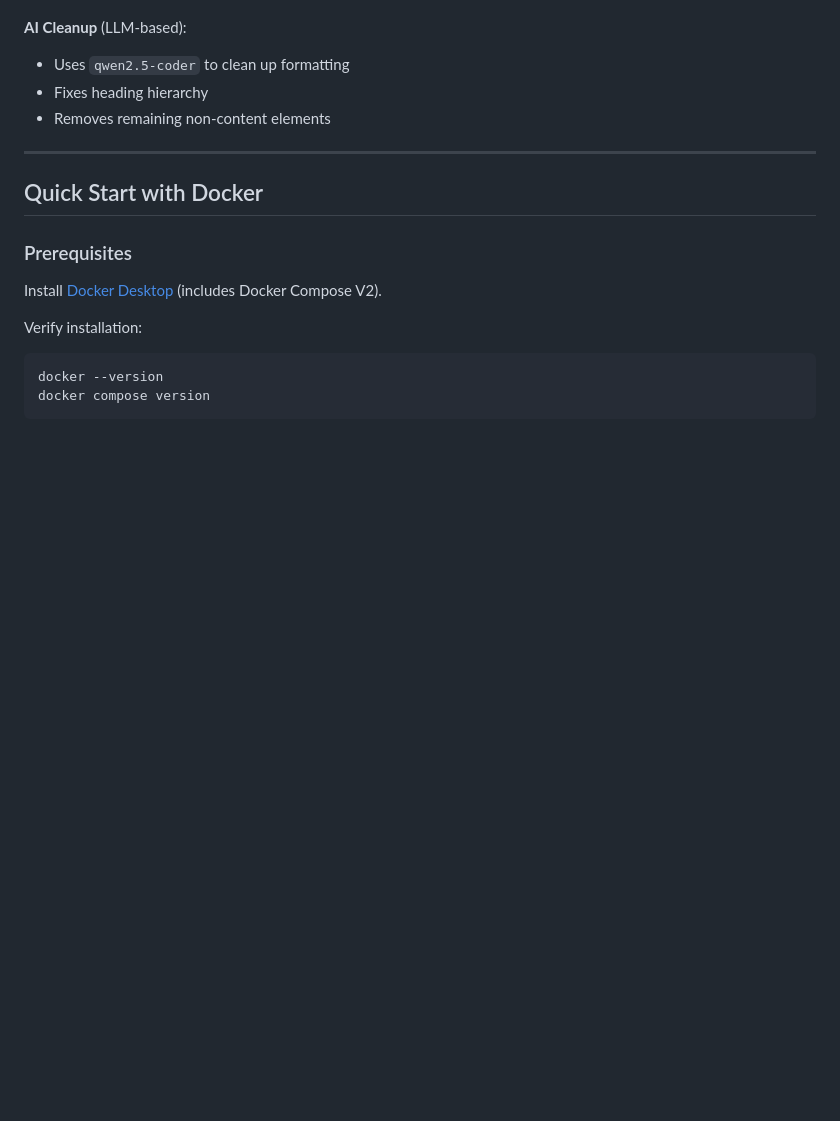
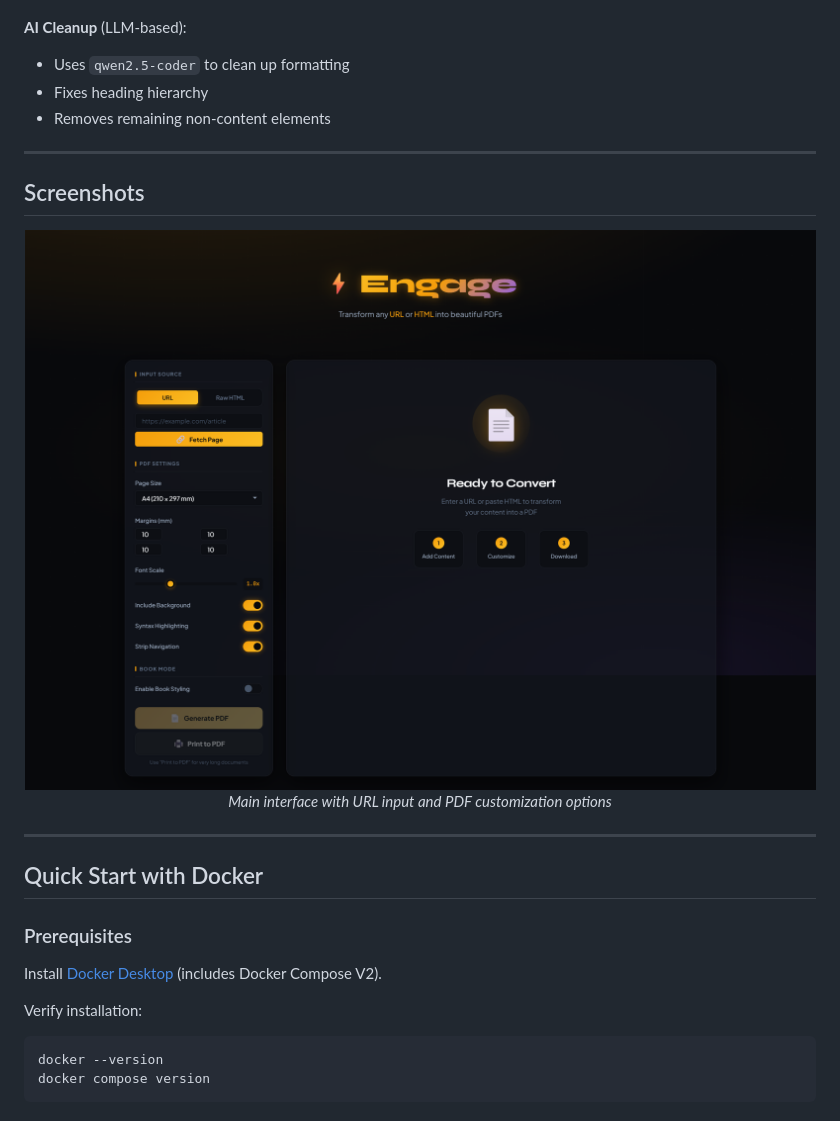
Before and after one commit to nilayk/engage, a Markdown page: README.md, the part around the change printed below. Drawn GitHub-style; pictures changed too: docs/images/screenshot-main.png (added); blank space fills up the shorter version.

Commit message:
Add documentation images and update README

```diff
--- a/README.md
+++ b/README.md
@@ -43,6 +45,17 @@ Integrated [Ollama](https://ollama.ai/) for intelligent content processing:
 - Uses `qwen2.5-coder` to clean up formatting
 - Fixes heading hierarchy
 - Removes remaining non-content elements
+
+---
+
+## Screenshots
+
+<div align="center">
+
+  <img src="docs/images/screenshot-main.png" alt="Main Interface" width="800">
+  <p><em>Main interface with URL input and PDF customization options</em></p>
+
+</div>
 
 ---
 
```
Also changed, not shown: other parts of README.md (+5 -3 lines), 1 other file.
